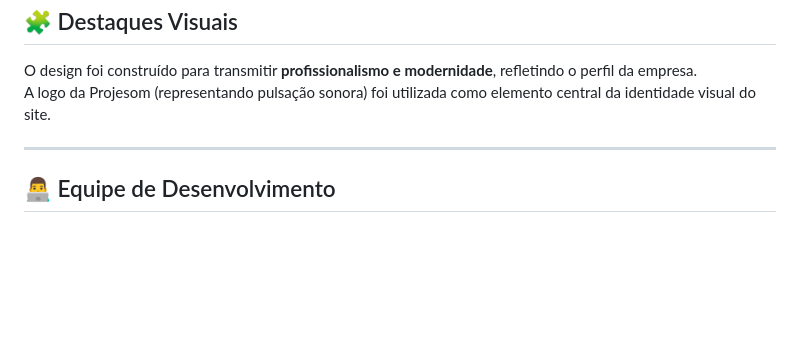
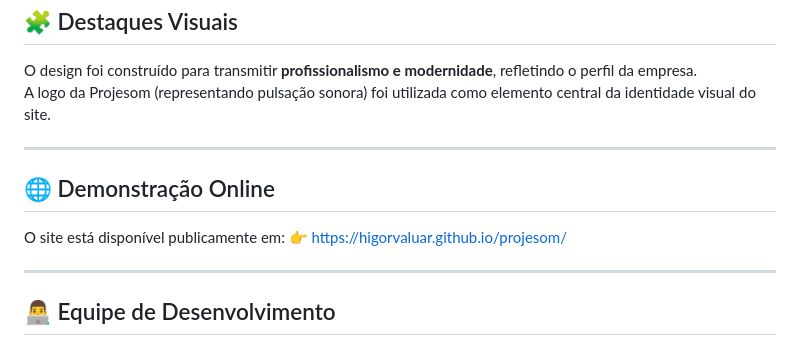
Before and after one commit to higorvaluar/projesom, a Markdown page: README.md, the part around one of its changes. Rendered like a GitHub page; blank space fills up the shorter version.

```diff
--- a/README.md
+++ b/README.md
@@ -83,6 +83,13 @@ A logo da Projesom (representando pulsação sonora) foi utilizada como elemento
 
 ---
 
+## 🌐 Demonstração Online
+
+O site está disponível publicamente em:
+👉 https://higorvaluar.github.io/projesom/
+
+---
+
 ## 👨‍💻 Equipe de Desenvolvimento
 
 **Integrantes:**
```
Also changed, not shown: other parts of README.md (+1 -1 lines).
